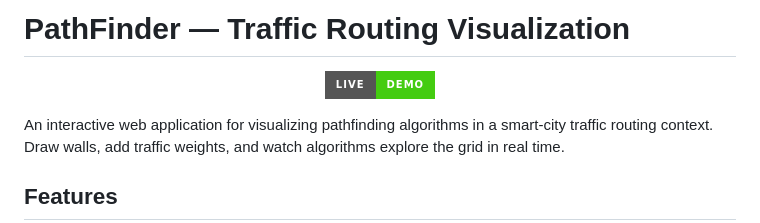
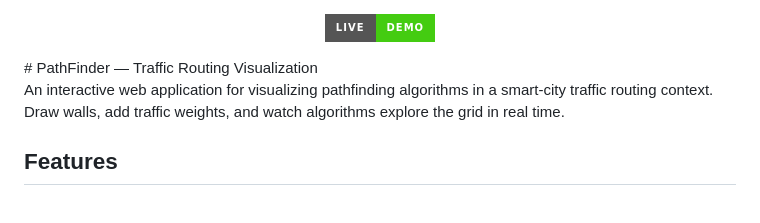
Before and after one commit to Suraj-1602/Path_finder, a Markdown page: README.md, the part around one of its changes. GitHub-like rendering; badges without logos.

```diff
--- a/README.md
+++ b/README.md
@@ -1,3 +1 @@
-# PathFinder — Traffic Routing Visualization
-
 <p align="center">
@@ -5,6 +3,8 @@
     <img src="https://img.shields.io/badge/Live-Demo-brightgreen?style=for-the-badge&logo=vercel" alt="Live Demo">
   </a>
 </p>
+# PathFinder — Traffic Routing Visualization
+
 
 An interactive web application for visualizing pathfinding algorithms in a smart-city traffic routing context. Draw walls, add traffic weights, and watch algorithms explore the grid in real time.
 
```
Also changed, not shown: other parts of README.md (+1 -1 lines).
